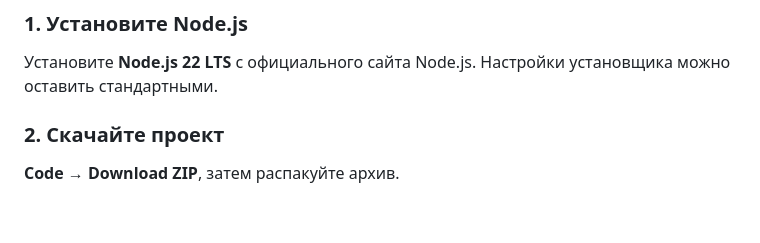
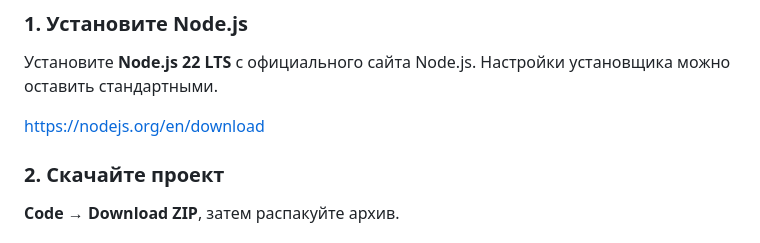
Before and after one commit to BlackF1re/trading-bot, a Markdown page: README.md, the part around the change. Rendered like a GitHub page; blank space fills up the shorter version.

Commit message:
Add download link for Node.js in README
Added link to download Node.js in the installation instructions.

```diff
--- a/README.md
+++ b/README.md
@@ -79,6 +79,8 @@ docker compose logs -f
 ### 1. Установите Node.js
 
 Установите **Node.js 22 LTS** с официального сайта Node.js. Настройки установщика можно оставить стандартными.
+
+https://nodejs.org/en/download
 
 ### 2. Скачайте проект
 
```
